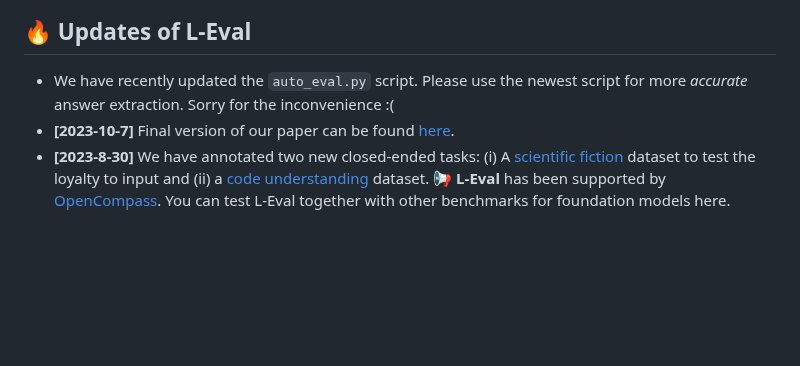
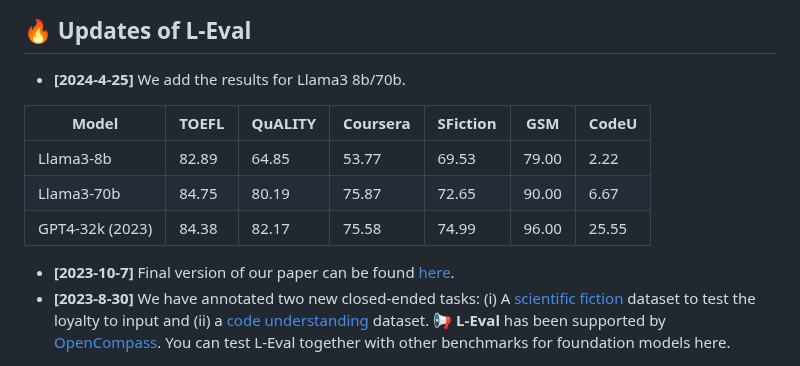
Before and after one commit to OpenLMLab/LEval, a Markdown page: README.md, the part around the change. GitHub-like rendering; blank space fills up the shorter version.

Commit message:
add Llama3

```diff
--- a/README.md
+++ b/README.md
@@ -26,7 +26,14 @@ We hope L-Eval could help researchers and developers track the progress of long-
 </div>
 
 ## 🔥 Updates of L-Eval
-- We have recently updated the `auto_eval.py` script. Please use the newest script for more *accurate* answer extraction. Sorry for the inconvenience :(
+- **[2024-4-25]** We add the results for Llama3 8b/70b.
+
+| Model | TOEFL | QuALITY | Coursera | SFiction | GSM | CodeU |
+|--------|------|------|-------|-------|-------|-------|
+| Llama3-8b  | 82.89 | 64.85 |  53.77 | 69.53 |  79.00 | 2.22|
+| Llama3-70b | 84.75 |80.19 | 75.87 | 72.65 |  90.00 |  6.67 |
+| GPT4-32k (2023) | 84.38 |82.17 | 75.58 | 74.99 |  96.00 |  25.55 |
+
 - **[2023-10-7]** Final version of our paper can be found [here](https://arxiv.org/abs/2307.11088).
 - **[2023-8-30]** We have annotated two new closed-ended tasks:  (i) A [scientific fiction](https://github.com/OpenLMLab/LEval/blob/main/LEval-data/Closed-ended-tasks/sci_fi.jsonl) dataset to test the loyalty to input and (ii) a [code understanding](https://github.com/OpenLMLab/LEval/blob/main/LEval-data/Closed-ended-tasks/codeU.jsonl) dataset. 📢 **L-Eval** has been supported by [OpenCompass](https://github.com/internLM/OpenCompass/). You can  test L-Eval together with other benchmarks for foundation models here.
 
```
